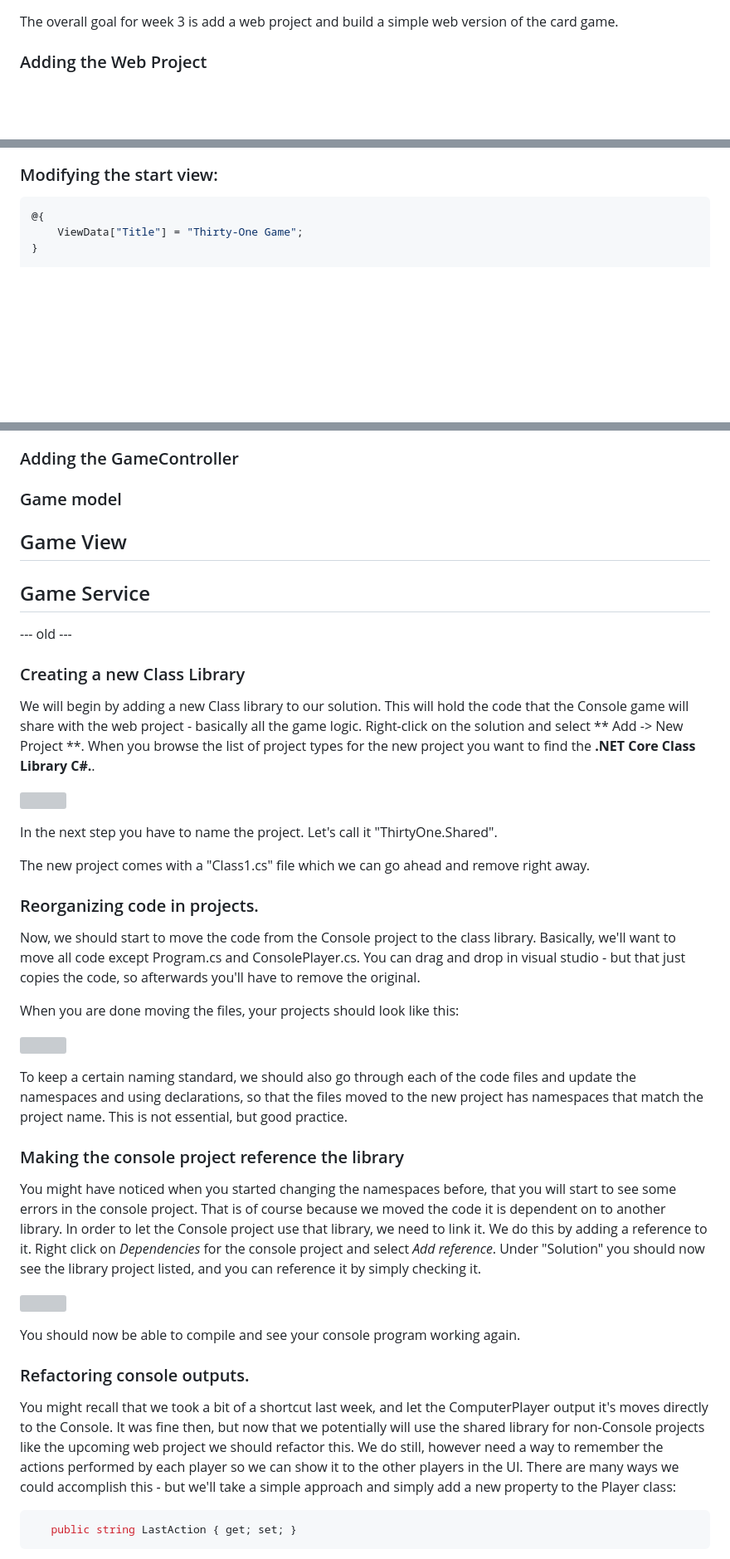
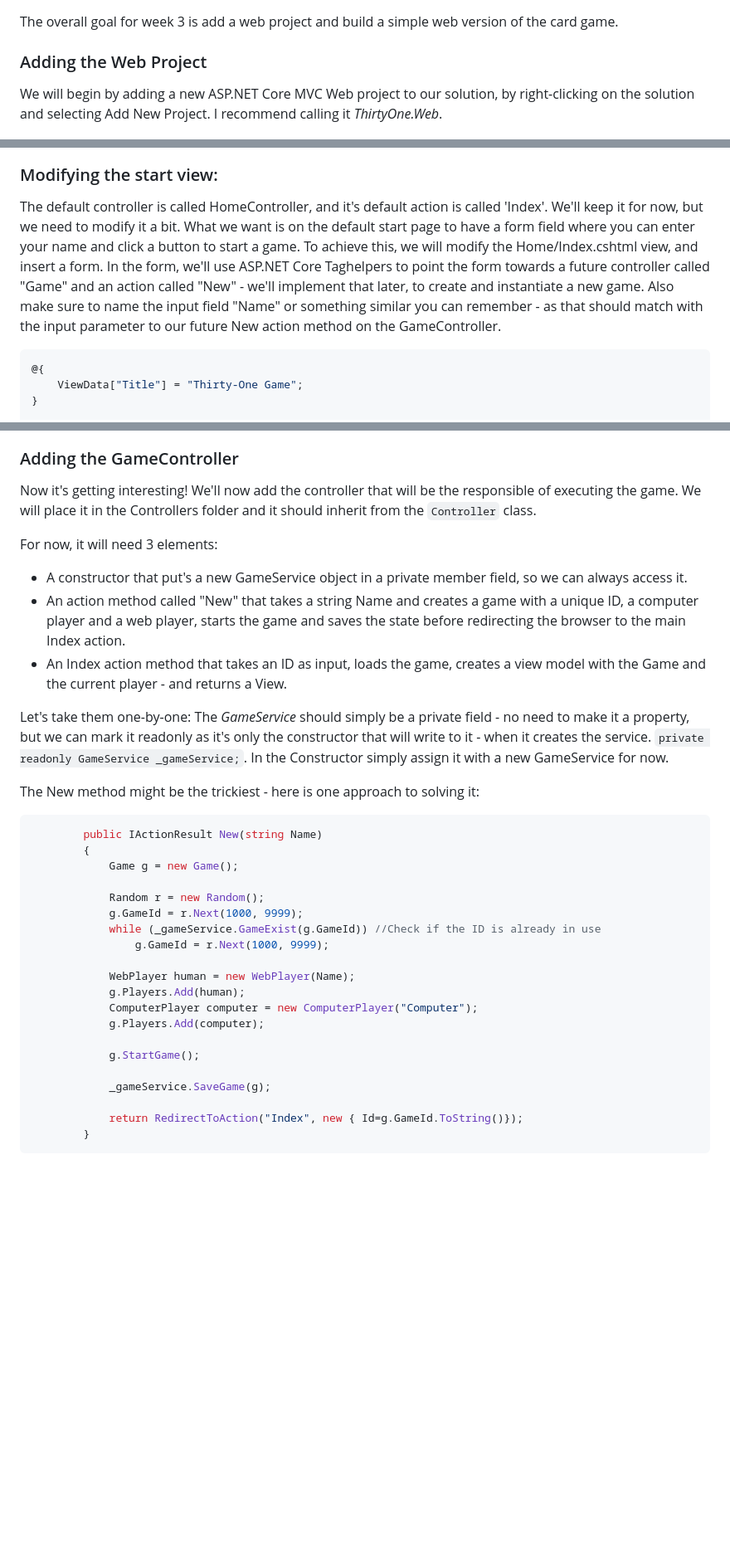
Before and after one commit to AThraen/HackYourFuture.NETMasterClass, a Markdown page: Week3/Exercises3.md, 3 parts joined by grey strips. Shown: that part at 83% size. Rendered like a GitHub page; blank space fills up the shorter version; grey boxes are pictures that could not be loaded.

````diff
--- a/Week3/Exercises3.md
+++ b/Week3/Exercises3.md
@@ -4,6 +4,8 @@ The overall goal for week 3 is add a web project and build a simple web version
 
 
 ### Adding the Web Project
+We will begin by adding a new ASP.NET Core MVC Web project to our solution, by right-clicking on the solution and selecting Add New Project.
+I recommend calling it *ThirtyOne.Web*.
 
 ![](NewProject.PNG)
 
@@ -25,6 +32,11 @@ Try to run the web project
 
 
 ### Modifying the start view:
+The default controller is called HomeController, and it's default action is called 'Index'.
+We'll keep it for now, but we need to modify it a bit. What we want is on the default start page to have a form field where you can enter your name and click a button to start a game.
+To achieve this, we will modify the Home/Index.cshtml view, and insert a form. In the form, we'll use ASP.NET Core Taghelpers to point the form towards a future controller called "Game" and an action called "New" - we'll implement that later, to create and instantiate a new game.
+Also make sure to name the input field "Name" or something similar you can remember - as that should match with the input parameter to our future New action method on the GameController.
+
 ```csharp
 @{
     ViewData["Title"] = "Thirty-One Game";
@@ -49,62 +127,39 @@ Try to run the web project
 
 ### Adding the GameController
+Now it's getting interesting!
+We'll now add the controller that will be the responsible of executing the game.
+We will place it in the Controllers folder and it should inherit from the ```Controller``` class.
 
+For now, it will need 3 elements:
+- A constructor that put's a new GameService object in a private member field, so we can always access it.
+- An action method called "New" that takes a string Name and creates a game with a unique ID, a computer player and a web player, starts the game and saves the state before redirecting the browser to the main Index action.
+- An Index action method that takes an ID as input, loads the game, creates a view model with the Game and the current player - and returns a View.
 
+Let's take them one-by-one:
+The *GameService* should simply be a private field - no need to make it a property, but we can mark it readonly as it's only the constructor that will write to it - when it creates the service. ```private readonly GameService _gameService;```. In the Constructor simply assign it with a new GameService for now.
 
-### Game model
+The New method might be the trickiest - here is one approach to solving it:
 
+```csharp
+        public IActionResult New(string Name)
+        {
+            Game g = new Game();
 
-## Game View
+            Random r = new Random();
+            g.GameId = r.Next(1000, 9999);
+            while (_gameService.GameExist(g.GameId)) //Check if the ID is already in use
+                g.GameId = r.Next(1000, 9999);
 
+            WebPlayer human = new WebPlayer(Name);
+            g.Players.Add(human);
+            ComputerPlayer computer = new ComputerPlayer("Computer");
+            g.Players.Add(computer);
 
-## Game Service
+            g.StartGame();
 
+            _gameService.SaveGame(g);
 
-
-
-
---- old ---
-### Creating a new Class Library
-We will begin by adding a new Class library to our solution. This will hold the code that the Console game will share with the web project - basically all the game logic.
-Right-click on the solution and select ** Add -> New Project **.
-When you browse the list of project types for the new project you want to find the **.NET Core Class Library C#.**.
-
-![](ClassLibraryProject.png)
-
-In the next step you have to name the project. Let's call it "ThirtyOne.Shared".
-
-The new project comes with a "Class1.cs" file which we can go ahead and remove right away.
-
-
-
-### Reorganizing code in projects.
-Now, we should start to move the code from the Console project to the class library.
-Basically, we'll want to move all code except Program.cs and ConsolePlayer.cs.
-You can drag and drop in visual studio - but that just copies the code, so afterwards you'll have to remove the original.
-
-When you are done moving the files, your projects should look like this:
-
-![](ProjectsRemodelled.png)
-
-To keep a certain naming standard, we should also go through each of the code files and update the namespaces and using declarations, so that the files moved to the new project has namespaces that match the project name. This is not essential, but good practice.
-
-
-### Making the console project reference the library
-
-You might have noticed when you started changing the namespaces before, that you will start to see some errors in the console project. That is of course because we moved the code it is dependent on to another library. In order to let the Console project use that library, we need to link it. We do this by adding a reference to it. Right click on *Dependencies* for the console project and select *Add reference*. Under "Solution" you should now see the library project listed, and you can reference it by simply checking it.
-
-![](AddReference.png)
-
-You should now be able to compile and see your console program working again.
-
-
-### Refactoring console outputs.
-
-You might recall that we took a bit of a shortcut last week, and let the ComputerPlayer output it's moves directly to the Console.
-It was fine then, but now that we potentially will use the shared library for non-Console projects like the upcoming web project we should refactor this.
-We do still, however need a way to remember the actions performed by each player so we can show it to the other players in the UI.
-There are many ways we could accomplish this - but we'll take a simple approach and simply add a new property to the Player class:
-```csharp
-   public string LastAction { get; set; }
+            return RedirectToAction("Index", new { Id=g.GameId.ToString()});
+        }
 ```
 
````
Also changed, not shown: other parts of Week3/Exercises3.md (+118 -96 lines), Week3/README.md (+6 -4 lines), Week3/GameIndex.PNG (added), 4 other files.
